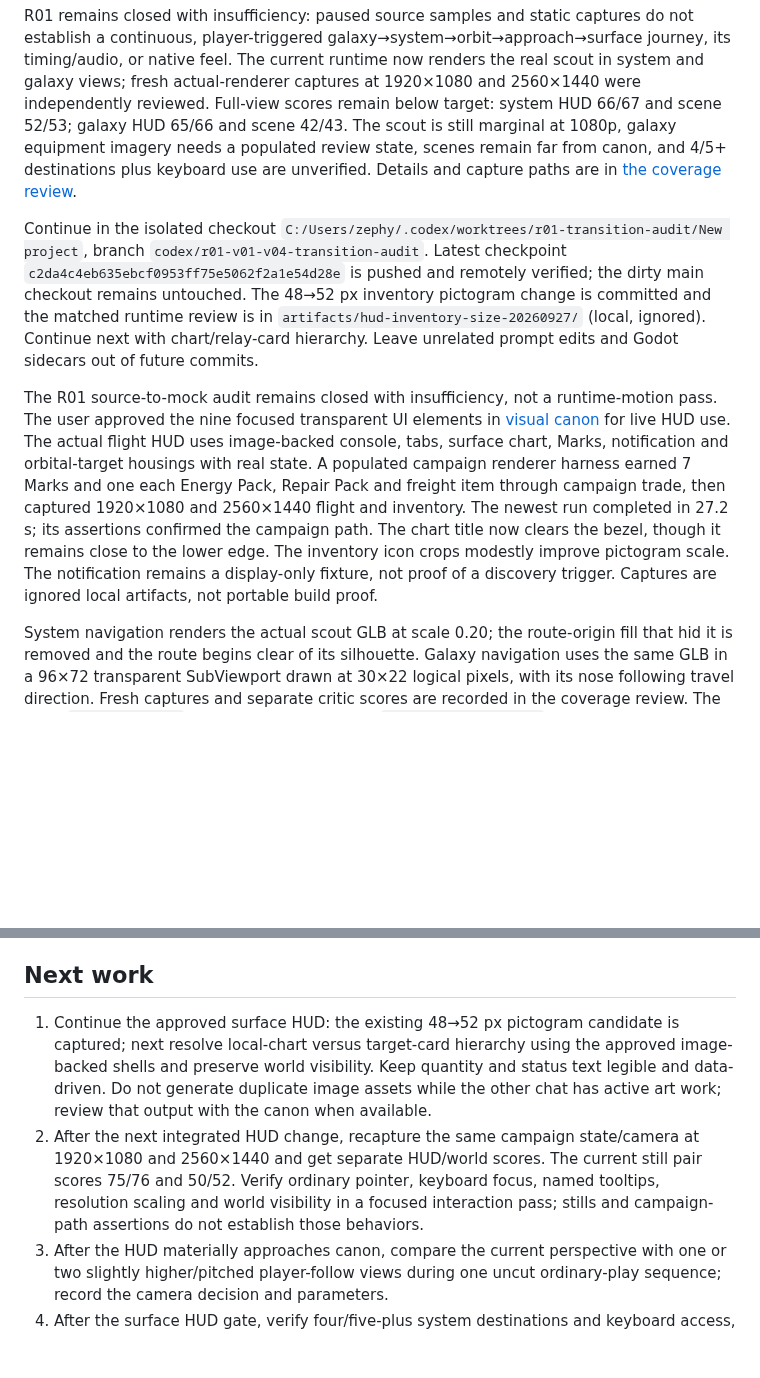
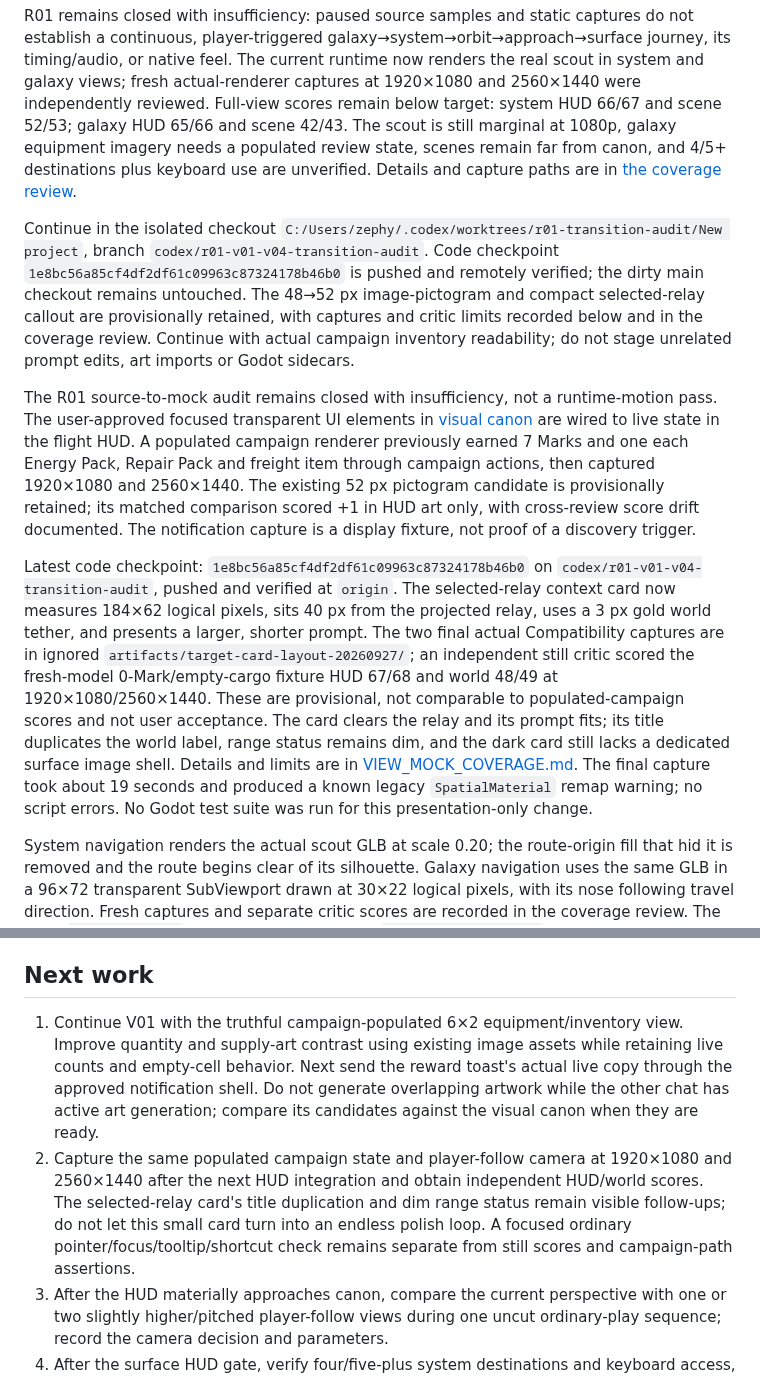
Before and after one commit to gcs2/colonybois, a Markdown page: docs/NEXT_SESSION.md, 2 parts joined by grey strips. Rendered like a GitHub page; blank space fills up the shorter version.

Commit message:
docs: hand off surface HUD callout review

```diff
--- a/docs/NEXT_SESSION.md
+++ b/docs/NEXT_SESSION.md
@@ -6,9 +6,11 @@ Updated 27 September 2026. [TASK_BOARD.md](TASK_BOARD.md) is the only production
 
 R01 remains closed with insufficiency: paused source samples and static captures do not establish a continuous, player-triggered galaxy→system→orbit→approach→surface journey, its timing/audio, or native feel. The current runtime now renders the real scout in system and galaxy views; fresh actual-renderer captures at 1920×1080 and 2560×1440 were independently reviewed. Full-view scores remain below target: system HUD 66/67 and scene 52/53; galaxy HUD 65/66 and scene 42/43. The scout is still marginal at 1080p, galaxy equipment imagery needs a populated review state, scenes remain far from canon, and 4/5+ destinations plus keyboard use are unverified. Details and capture paths are in [the coverage review](reviews/VIEW_MOCK_COVERAGE.md).
 
-Continue in the isolated checkout `C:/Users/zephy/.codex/worktrees/r01-transition-audit/New project`, branch `codex/r01-v01-v04-transition-audit`. Latest checkpoint `c2da4c4eb635ebcf0953ff75e5062f2a1e54d28e` is pushed and remotely verified; the dirty main checkout remains untouched. The 48→52 px inventory pictogram change is committed and the matched runtime review is in `artifacts/hud-inventory-size-20260927/` (local, ignored). Continue next with chart/relay-card hierarchy. Leave unrelated prompt edits and Godot sidecars out of future commits.
+Continue in the isolated checkout `C:/Users/zephy/.codex/worktrees/r01-transition-audit/New project`, branch `codex/r01-v01-v04-transition-audit`. Code checkpoint `1e8bc56a85cf4df2df61c09963c87324178b46b0` is pushed and remotely verified; the dirty main checkout remains untouched. The 48→52 px image-pictogram and compact selected-relay callout are provisionally retained, with captures and critic limits recorded below and in the coverage review. Continue with actual campaign inventory readability; do not stage unrelated prompt edits, art imports or Godot sidecars.
 
-The R01 source-to-mock audit remains closed with insufficiency, not a runtime-motion pass. The user approved the nine focused transparent UI elements in [visual canon](../art/visual-canon/ui-element-candidates/focused-elements-v5/README.md) for live HUD use. The actual flight HUD uses image-backed console, tabs, surface chart, Marks, notification and orbital-target housings with real state. A populated campaign renderer harness earned 7 Marks and one each Energy Pack, Repair Pack and freight item through campaign trade, then captured 1920×1080 and 2560×1440 flight and inventory. The newest run completed in 27.2 s; its assertions confirmed the campaign path. The chart title now clears the bezel, though it remains close to the lower edge. The inventory icon crops modestly improve pictogram scale. The notification remains a display-only fixture, not proof of a discovery trigger. Captures are ignored local artifacts, not portable build proof.
+The R01 source-to-mock audit remains closed with insufficiency, not a runtime-motion pass. The user-approved focused transparent UI elements in [visual canon](../art/visual-canon/ui-element-candidates/focused-elements-v5/README.md) are wired to live state in the flight HUD. A populated campaign renderer previously earned 7 Marks and one each Energy Pack, Repair Pack and freight item through campaign actions, then captured 1920×1080 and 2560×1440. The existing 52 px pictogram candidate is provisionally retained; its matched comparison scored +1 in HUD art only, with cross-review score drift documented. The notification capture is a display fixture, not proof of a discovery trigger.
+
+Latest code checkpoint: `1e8bc56a85cf4df2df61c09963c87324178b46b0` on `codex/r01-v01-v04-transition-audit`, pushed and verified at `origin`. The selected-relay context card now measures 184×62 logical pixels, sits 40 px from the projected relay, uses a 3 px gold world tether, and presents a larger, shorter prompt. The two final actual Compatibility captures are in ignored `artifacts/target-card-layout-20260927/`; an independent still critic scored the fresh-model 0-Mark/empty-cargo fixture HUD 67/68 and world 48/49 at 1920×1080/2560×1440. These are provisional, not comparable to populated-campaign scores and not user acceptance. The card clears the relay and its prompt fits; its title duplicates the world label, range status remains dim, and the dark card still lacks a dedicated surface image shell. Details and limits are in [VIEW_MOCK_COVERAGE.md](reviews/VIEW_MOCK_COVERAGE.md). The final capture took about 19 seconds and produced a known legacy `SpatialMaterial` remap warning; no script errors. No Godot test suite was run for this presentation-only change.
 
 System navigation renders the actual scout GLB at scale 0.20; the route-origin fill that hid it is removed and the route begins clear of its silhouette. Galaxy navigation uses the same GLB in a 96×72 transparent SubViewport drawn at 30×22 logical pixels, with its nose following travel direction. Fresh captures and separate critic scores are recorded in the coverage review. The older `test_galaxy.gd` (43 checks, 11.84 s) and `test_system_chart.gd` (50 assertions, three failures) are historical checks; the route fix is rendered, and survey/site failures remain to be narrowed before relying on those suites. System content comes from `system.planets`, but only three-body composition has been visually exercised; verify 4/5+ bodies. Morrow remains pale, flat and sparse against the approved T-score target. Terraform T-score, altitude, and biosphere tier are distinct.
 
@@ -19,8 +21,8 @@ The current surface inventory candidate is captured under ignored `artifacts/hud
 
 ## Next work
 
-1. Continue the approved surface HUD: the existing 48→52 px pictogram candidate is captured; next resolve local-chart versus target-card hierarchy using the approved image-backed shells and preserve world visibility. Keep quantity and status text legible and data-driven. Do not generate duplicate image assets while the other chat has active art work; review that output with the canon when available.
-2. After the next integrated HUD change, recapture the same campaign state/camera at 1920×1080 and 2560×1440 and get separate HUD/world scores. The current still pair scores 75/76 and 50/52. Verify ordinary pointer, keyboard focus, named tooltips, resolution scaling and world visibility in a focused interaction pass; stills and campaign-path assertions do not establish those behaviors.
+1. Continue V01 with the truthful campaign-populated 6×2 equipment/inventory view. Improve quantity and supply-art contrast using existing image assets while retaining live counts and empty-cell behavior. Next send the reward toast's actual live copy through the approved notification shell. Do not generate overlapping artwork while the other chat has active art generation; compare its candidates against the visual canon when they are ready.
+2. Capture the same populated campaign state and player-follow camera at 1920×1080 and 2560×1440 after the next HUD integration and obtain independent HUD/world scores. The selected-relay card's title duplication and dim range status remain visible follow-ups; do not let this small card turn into an endless polish loop. A focused ordinary pointer/focus/tooltip/shortcut check remains separate from still scores and campaign-path assertions.
 3. After the HUD materially approaches canon, compare the current perspective with one or two slightly higher/pitched player-follow views during one uncut ordinary-play sequence; record the camera decision and parameters.
 4. After the surface HUD gate, verify four/five-plus system destinations and keyboard access, validate the galaxy SubViewport lifecycle in ordinary navigation, and diagnose remaining survey/site failures with narrower checks where possible.
 5. Build shared seeded Morrow terrain, habitat and landmark composition across traversable regions, preserving planet-fixed geography and saved changes. Morrow remains far from the canon; do not let this world pass postpone the HUD gate.
```
